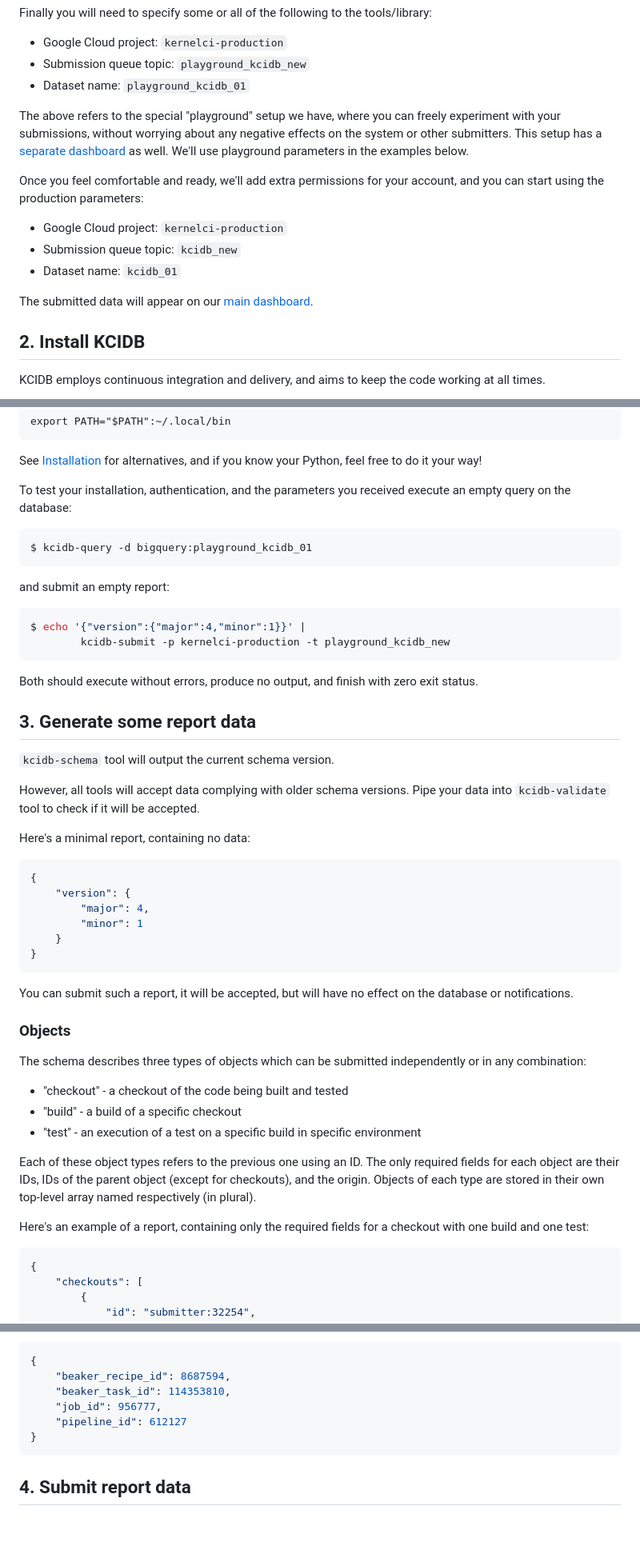
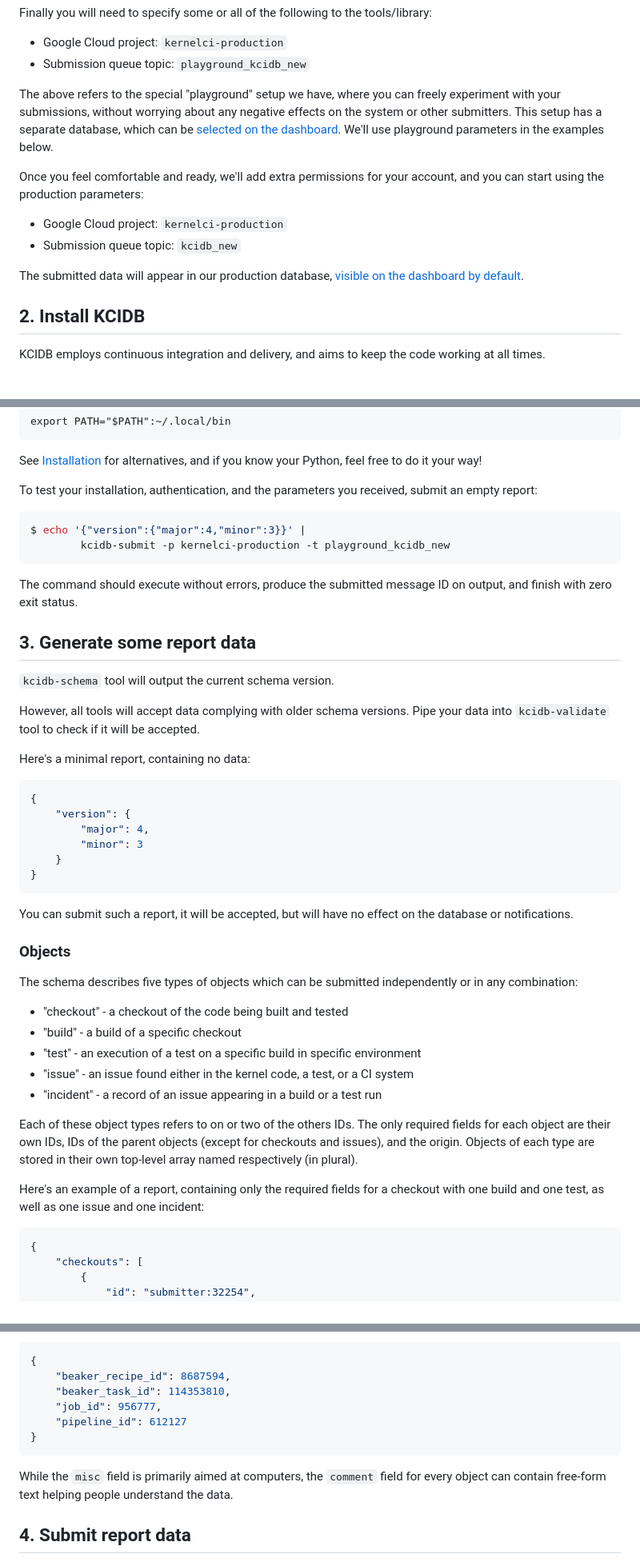
Before and after one commit to kernelci/kcidb, a Markdown page: doc/submitter_guide.md, 3 parts joined by grey strips. Shown at 80% size. Drawn GitHub-style; blank space fills up the shorter version.

````diff
--- a/doc/submitter_guide.md
+++ b/doc/submitter_guide.md
@@ -40,23 +40,22 @@ tools/library:
 
 * Google Cloud project: `kernelci-production`
 * Submission queue topic: `playground_kcidb_new`
-* Dataset name: `playground_kcidb_01`
 
 The above refers to the special "playground" setup we have, where you can
 freely experiment with your submissions, without worrying about any negative
-effects on the system or other submitters. This setup has a [separate
-dashboard](https://kcidb.kernelci.org/?var-dataset=playground_kcidb_01)
-as well. We'll use playground parameters in the examples below.
+effects on the system or other submitters. This setup has a separate database,
+which can be [selected on the
+dashboard](https://kcidb.kernelci.org/?var-datasource=playground). We'll use
+playground parameters in the examples below.
 
 Once you feel comfortable and ready, we'll add extra permissions for your
 account, and you can start using the production parameters:
 
 * Google Cloud project: `kernelci-production`
 * Submission queue topic: `kcidb_new`
-* Dataset name: `kcidb_01`
 
-The submitted data will appear on our [main
-dashboard](https://kcidb.kernelci.org/).
+The submitted data will appear in our production database, [visible on the
+dashboard by default][dashboard].
 
 2\. Install KCIDB
 -----------------
@@ -79,22 +78,16 @@ Then make sure your PATH includes the `~/.local/bin` directory, e.g. with:
 See [Installation](../installation) for alternatives, and if you know your
 Python, feel free to do it your way!
 
-To test your installation, authentication, and the parameters you received
-execute an empty query on the database:
+To test your installation, authentication, and the parameters you received,
+submit an empty report:
 
 ```console
-$ kcidb-query -d bigquery:playground_kcidb_01
-```
-
-and submit an empty report:
-
-```console
-$ echo '{"version":{"major":4,"minor":1}}' |
+$ echo '{"version":{"major":4,"minor":3}}' |
         kcidb-submit -p kernelci-production -t playground_kcidb_new
 ```
 
-Both should execute without errors, produce no output, and finish with zero
-exit status.
+The command should execute without errors, produce the submitted message ID on
+output, and finish with zero exit status.
 
 3\. Generate some report data
 -----------------------------
@@ -110,7 +103,7 @@ Here's a minimal report, containing no data:
 {
     "version": {
         "major": 4,
-        "minor": 1
+        "minor": 3
     }
 }
 ```
@@ -120,19 +113,21 @@ the database or notifications.
 
 ### Objects
 
-The schema describes three types of objects which can be submitted
+The schema describes five types of objects which can be submitted
 independently or in any combination:
 * "checkout" - a checkout of the code being built and tested
 * "build" - a build of a specific checkout
 * "test" - an execution of a test on a specific build in specific environment
+* "issue" - an issue found either in the kernel code, a test, or a CI system
+* "incident" - a record of an issue appearing in a build or a test run
 
-Each of these object types refers to the previous one using an ID. The only
-required fields for each object are their IDs, IDs of the parent object
-(except for checkouts), and the origin. Objects of each type are stored in
-their own top-level array named respectively (in plural).
+Each of these object types refers to on or two of the others IDs. The only
+required fields for each object are their own IDs, IDs of the parent objects
+(except for checkouts and issues), and the origin. Objects of each type are
+stored in their own top-level array named respectively (in plural).
 
 Here's an example of a report, containing only the required fields for a
-checkout with one build and one test:
+checkout with one build and one test, as well as one issue and one incident:
 
 ```json
 {
@@ -393,6 +459,10 @@ so you can track where they came from, like CKI does:
 }
 ```
 
+While the `misc` field is primarily aimed at computers, the `comment` field
+for every object can contain free-form text helping people understand the
+data.
+
 4\. Submit report data
 ----------------------
 As soon as you have your report data pass validation (e.g. with the
````
Also changed, not shown: other parts of doc/submitter_guide.md (+78 -18 lines).
